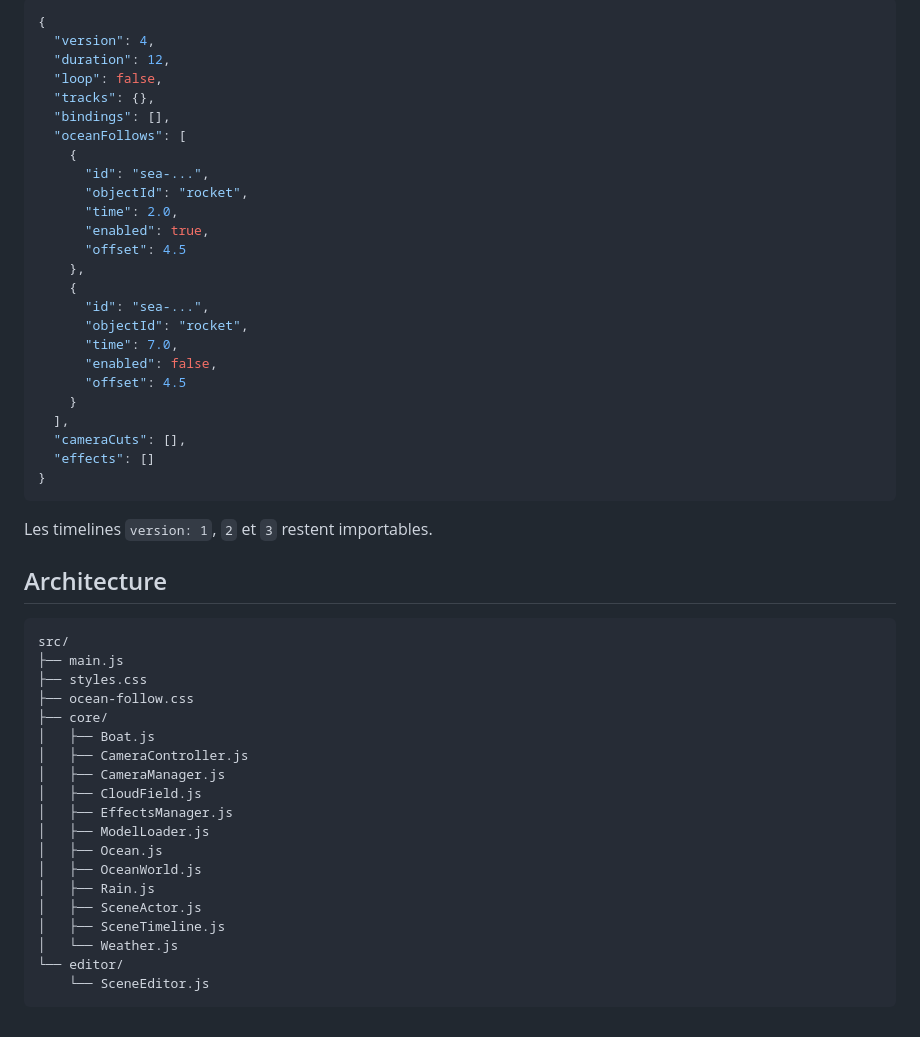
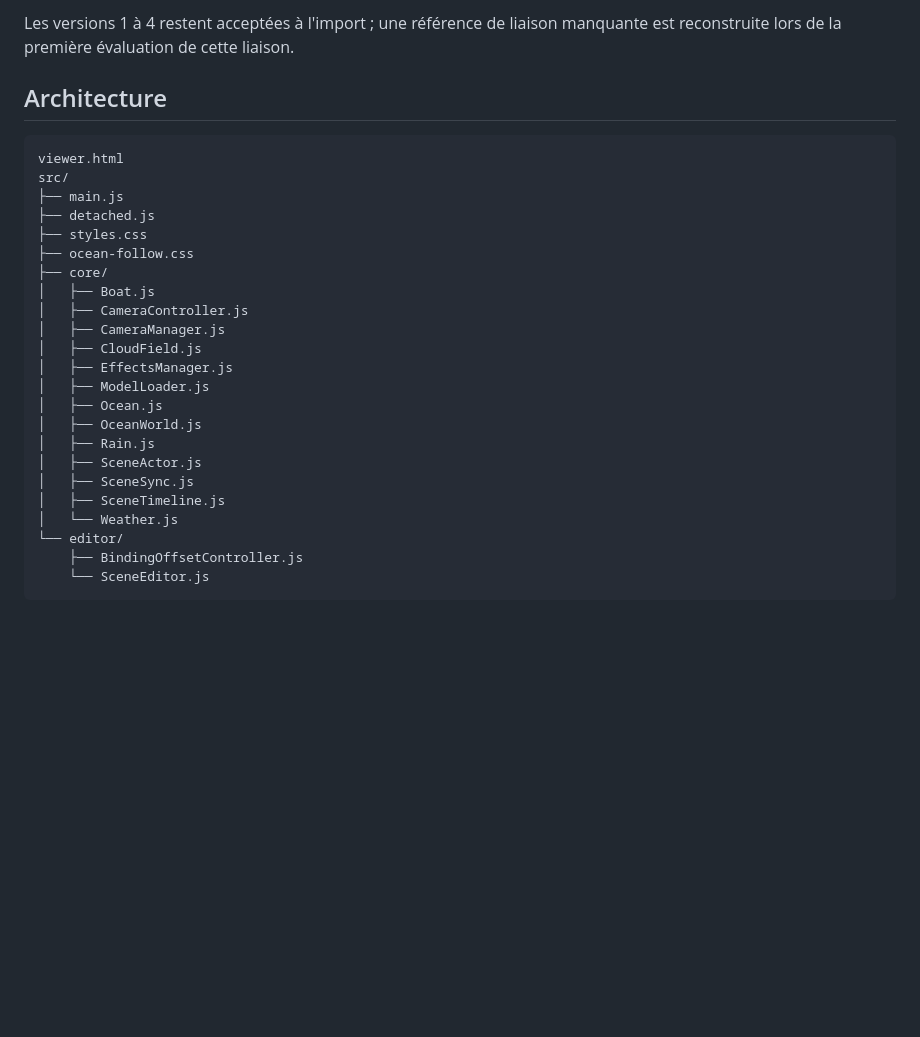
Before and after one commit to tritri0098/test-boat, a Markdown page: README.md, the part around one of its changes. Drawn GitHub-style; blank space fills up the shorter version.

````diff
--- a/README.md
+++ b/README.md
@@ -144,39 +143,13 @@ Le format courant est `version: 4`. Il ajoute `oceanFollows` aux versions préc
 
-```json
-{
-  "version": 4,
-  "duration": 12,
-  "loop": false,
-  "tracks": {},
-  "bindings": [],
-  "oceanFollows": [
-    {
-      "id": "sea-...",
-      "objectId": "rocket",
-      "time": 2.0,
-      "enabled": true,
-      "offset": 4.5
-    },
-    {
-      "id": "sea-...",
-      "objectId": "rocket",
-      "time": 7.0,
-      "enabled": false,
-      "offset": 4.5
-    }
-  ],
-  "cameraCuts": [],
-  "effects": []
-}
-```
-
-Les timelines `version: 1`, `2` et `3` restent importables.
+Les versions 1 à 4 restent acceptées à l'import ; une référence de liaison manquante est reconstruite lors de la première évaluation de cette liaison.
 
 ## Architecture
 
 ```text
+viewer.html
 src/
 ├── main.js
+├── detached.js
 ├── styles.css
 ├── ocean-follow.css
 ├── core/
@@ -190,8 +163,10 @@ src/
 │   ├── OceanWorld.js
 │   ├── Rain.js
 │   ├── SceneActor.js
+│   ├── SceneSync.js
 │   ├── SceneTimeline.js
 │   └── Weather.js
 └── editor/
+    ├── BindingOffsetController.js
     └── SceneEditor.js
 ```
````
Also changed, not shown: other parts of README.md (+67 -68 lines).
